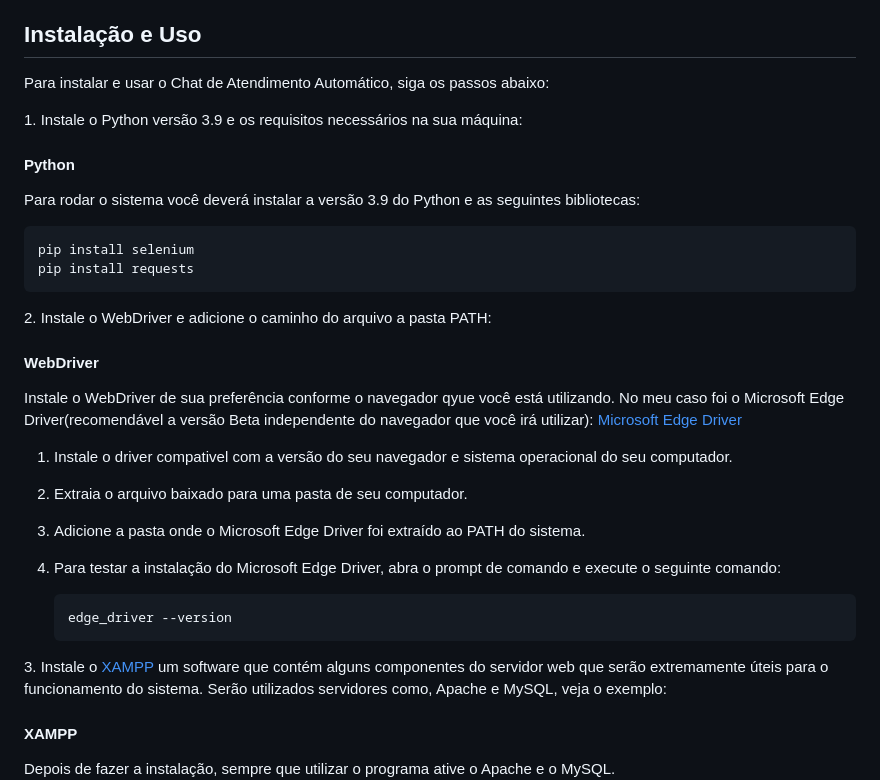
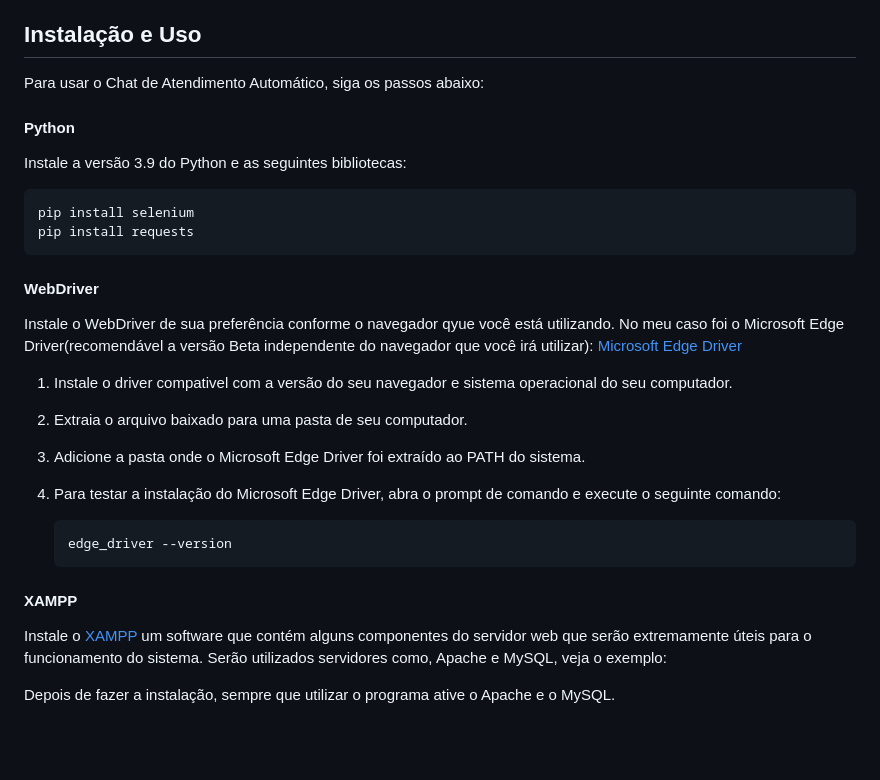
Before and after one commit to vfrancomoreira/chatbot_wpp, a Markdown page: README.md, the part around the change. Rendered like a GitHub page; blank space fills up the shorter version.

Commit message:
Mudanças finais

````diff
--- a/README.md
+++ b/README.md
@@ -51,20 +51,19 @@ Este sistema é um assistente que permite enviar mensagens no WhatsApp usando Py
 
 ## <b>Instalação e Uso</b><br>
 
-Para instalar e usar o Chat de Atendimento Automático, siga os passos abaixo:
-
-<n>1. Instale o Python versão 3.9 e os requisitos necessários na sua máquina:
+Para usar o Chat de Atendimento Automático, siga os passos abaixo:
 
 #### <b>Python</b>
-Para rodar o sistema você deverá instalar a versão 3.9 do Python e as seguintes bibliotecas:<br>
+Instale a versão 3.9 do Python e as seguintes bibliotecas:<br>
 ```python
 pip install selenium
 pip install requests
 ```
 
-<n>2. Instale o WebDriver e adicione o caminho do arquivo a pasta PATH:
+
 
 #### <b>WebDriver</b>
+
 Instale o WebDriver de sua preferência conforme o navegador qyue você está utilizando. No meu caso foi o  Microsoft Edge Driver(recomendável a versão Beta independente do navegador que você irá utilizar): [Microsoft Edge Driver](https://developer.microsoft.com/en-us/microsoft-edge/tools/webdriver//)<br>
 
 1. Instale o driver compativel com a versão do seu navegador e sistema operacional do seu computador.<br>
@@ -78,8 +77,11 @@ Instale o WebDriver de sua preferência conforme o navegador qyue você está ut
     edge_driver --version
     ```
 
-<n>3. Instale o [XAMPP](https://www.apachefriends.org/pt_br/download.html) um software que contém alguns componentes do servidor web que serão extremamente úteis para o funcionamento do sistema. Serão utilizados servidores como, Apache e MySQL, veja o exemplo:
+
 #### <b>XAMPP</b>
+
+<n>Instale o [XAMPP](https://www.apachefriends.org/pt_br/download.html) um software que contém alguns componentes do servidor web que serão extremamente úteis para o funcionamento do sistema. Serão utilizados servidores como, Apache e MySQL, veja o exemplo:
+
 Depois de fazer a instalação, sempre que utilizar o programa ative o Apache e o MySQL.<br>
 <n><img src="img/xampp_2.png" alt="XAMPP" width="250" height="200"><br>
 
````
